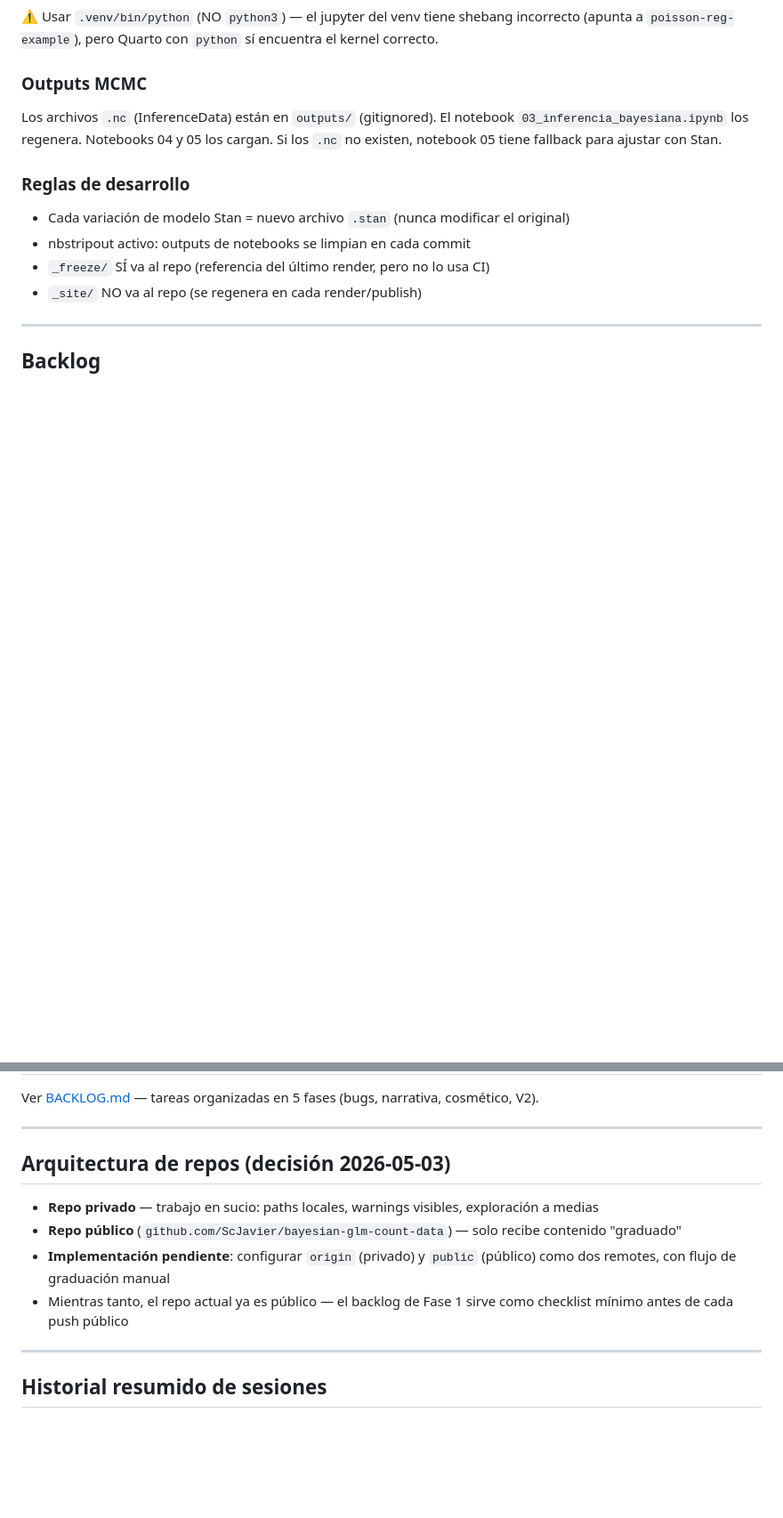
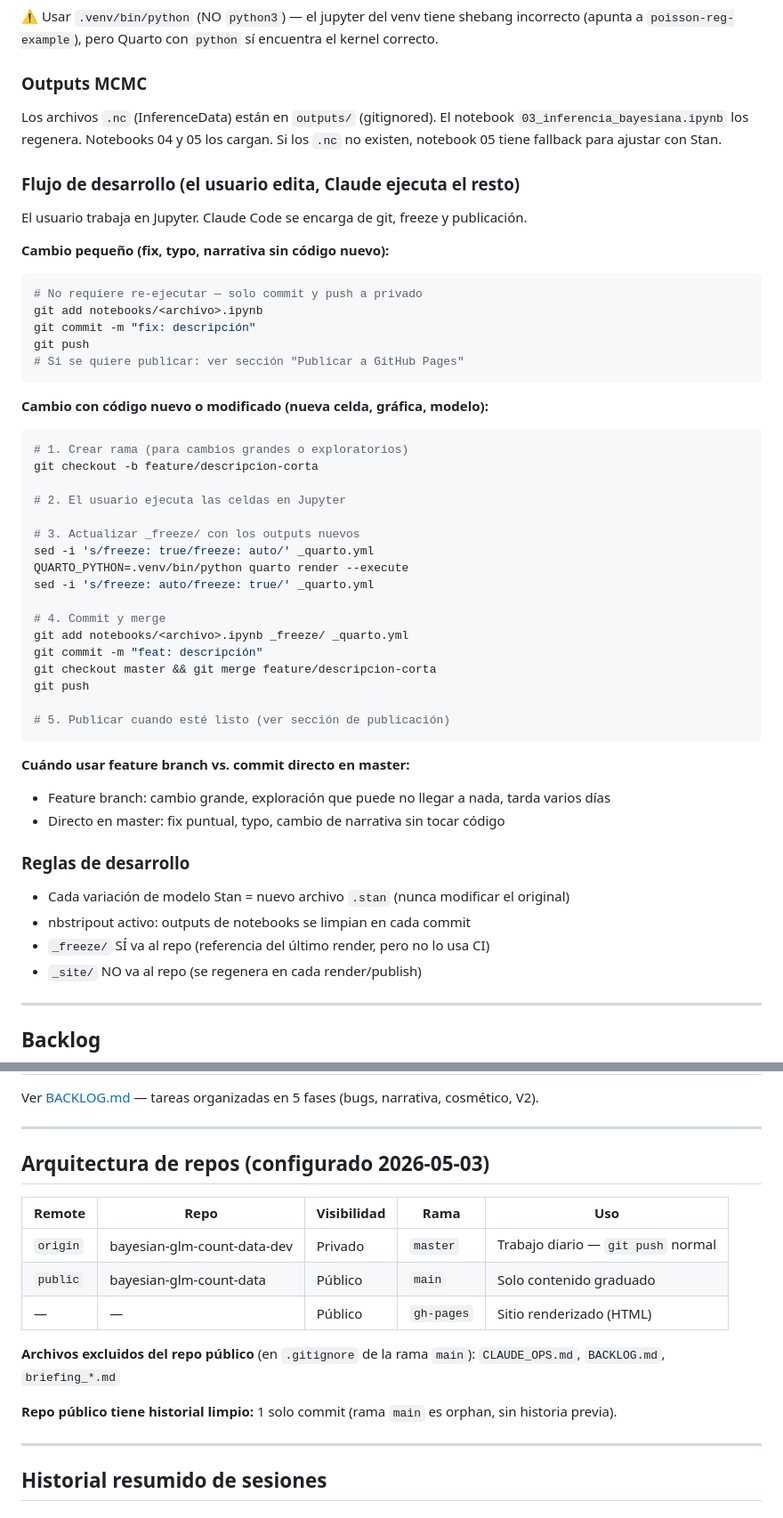
Before and after one commit to ScJavier/bayesian-glm-count-data, a Markdown page: CLAUDE_OPS.md, 2 parts joined by grey strips. Shown at 89% size. Rendered like a GitHub page; blank space fills up the shorter version.

Commit message:
docs: documentar flujo de desarrollo completo en CLAUDE_OPS
Agrega flujo de desarrollo (feature branch vs. directo en master),
flujo de re-ejecución de notebooks con freeze, y actualiza la sección
de arquitectura de repos con el estado real configurado.

Co-Authored-By: Claude Sonnet 4.6 <noreply@anthropic.com>

````diff
--- a/CLAUDE_OPS.md
+++ b/CLAUDE_OPS.md
@@ -102,6 +102,44 @@ Los archivos `.nc` (InferenceData) están en `outputs/` (gitignored).
 El notebook `03_inferencia_bayesiana.ipynb` los regenera. Notebooks 04 y 05 los cargan.
 Si los `.nc` no existen, notebook 05 tiene fallback para ajustar con Stan.
 
+### Flujo de desarrollo (el usuario edita, Claude ejecuta el resto)
+
+El usuario trabaja en Jupyter. Claude Code se encarga de git, freeze y publicación.
+
+**Cambio pequeño (fix, typo, narrativa sin código nuevo):**
+```bash
+# No requiere re-ejecutar — solo commit y push a privado
+git add notebooks/<archivo>.ipynb
+git commit -m "fix: descripción"
+git push
+# Si se quiere publicar: ver sección "Publicar a GitHub Pages"
+```
+
+**Cambio con código nuevo o modificado (nueva celda, gráfica, modelo):**
+```bash
+# 1. Crear rama (para cambios grandes o exploratorios)
+git checkout -b feature/descripcion-corta
+
+# 2. El usuario ejecuta las celdas en Jupyter
+
+# 3. Actualizar _freeze/ con los outputs nuevos
+sed -i 's/freeze: true/freeze: auto/' _quarto.yml
+QUARTO_PYTHON=.venv/bin/python quarto render --execute
+sed -i 's/freeze: auto/freeze: true/' _quarto.yml
+
+# 4. Commit y merge
+git add notebooks/<archivo>.ipynb _freeze/ _quarto.yml
+git commit -m "feat: descripción"
+git checkout master && git merge feature/descripcion-corta
+git push
+
+# 5. Publicar cuando esté listo (ver sección de publicación)
+```
+
+**Cuándo usar feature branch vs. commit directo en master:**
+- Feature branch: cambio grande, exploración que puede no llegar a nada, tarda varios días
+- Directo en master: fix puntual, typo, cambio de narrativa sin tocar código
+
 ### Reglas de desarrollo
 
 - Cada variación de modelo Stan = nuevo archivo `.stan` (nunca modificar el original)
@@ -117,12 +155,18 @@ Ver [BACKLOG.md](BACKLOG.md) — tareas organizadas en 5 fases (bugs, narrativa,
 
 ---
 
-## Arquitectura de repos (decisión 2026-05-03)
+## Arquitectura de repos (configurado 2026-05-03)
 
-- **Repo privado** — trabajo en sucio: paths locales, warnings visibles, exploración a medias
-- **Repo público** (`github.com/ScJavier/bayesian-glm-count-data`) — solo recibe contenido "graduado"
-- **Implementación pendiente**: configurar `origin` (privado) y `public` (público) como dos remotes, con flujo de graduación manual
-- Mientras tanto, el repo actual ya es público — el backlog de Fase 1 sirve como checklist mínimo antes de cada push público
+| Remote | Repo | Visibilidad | Rama | Uso |
+|---|---|---|---|---|
+| `origin` | bayesian-glm-count-data-dev | Privado | `master` | Trabajo diario — `git push` normal |
+| `public` | bayesian-glm-count-data | Público | `main` | Solo contenido graduado |
+| — | — | Público | `gh-pages` | Sitio renderizado (HTML) |
+
+**Archivos excluidos del repo público** (en `.gitignore` de la rama `main`):
+`CLAUDE_OPS.md`, `BACKLOG.md`, `briefing_*.md`
+
+**Repo público tiene historial limpio:** 1 solo commit (rama `main` es orphan, sin historia previa).
 
 ---
 
````
